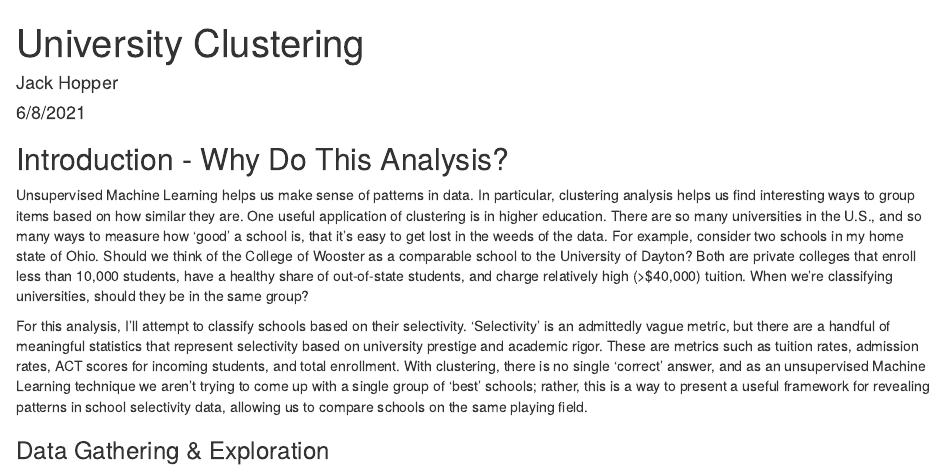
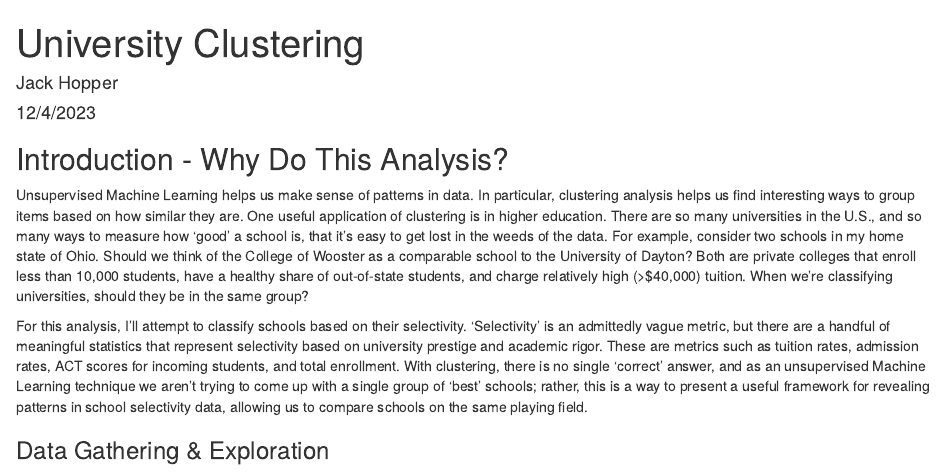
Before and after one commit to jackhopper/Universities, an R Markdown document (University Clustering Analysis.Rmd): the page in a window 1100 px wide, from its top. Rendered offline with R 4.5, knitr and Pandoc, with nearby package versions; some code elsewhere in the file could not run offline.

```diff
--- a/University Clustering Analysis.Rmd
+++ b/University Clustering Analysis.Rmd
@@ -1,7 +1,7 @@
 ---
 title: "University Clustering"
 author: "Jack Hopper"
-date: "6/8/2021"
+date: "12/4/2023"
 output: html_document
 ---
 
```
Also changed, not shown: University-Clustering-Analysis.html (added).
